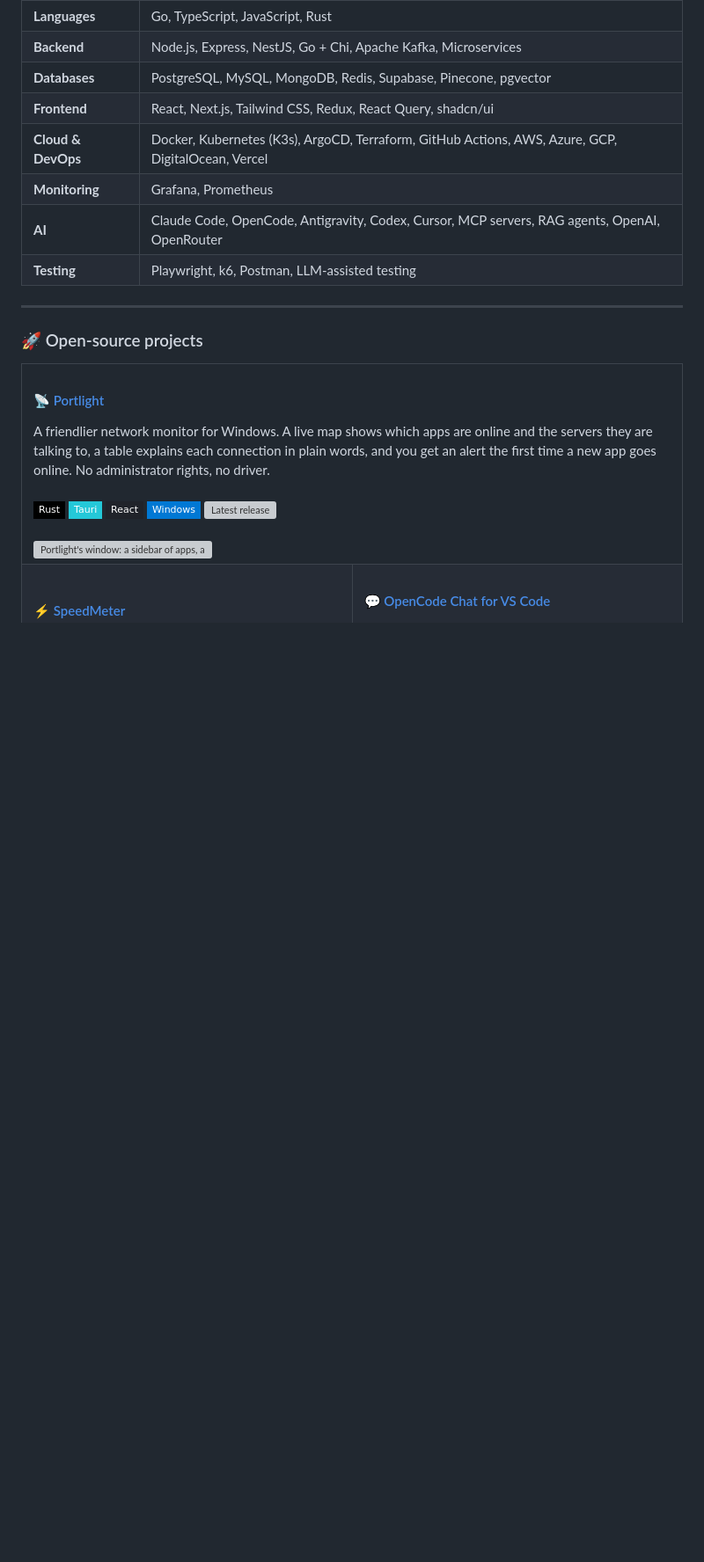
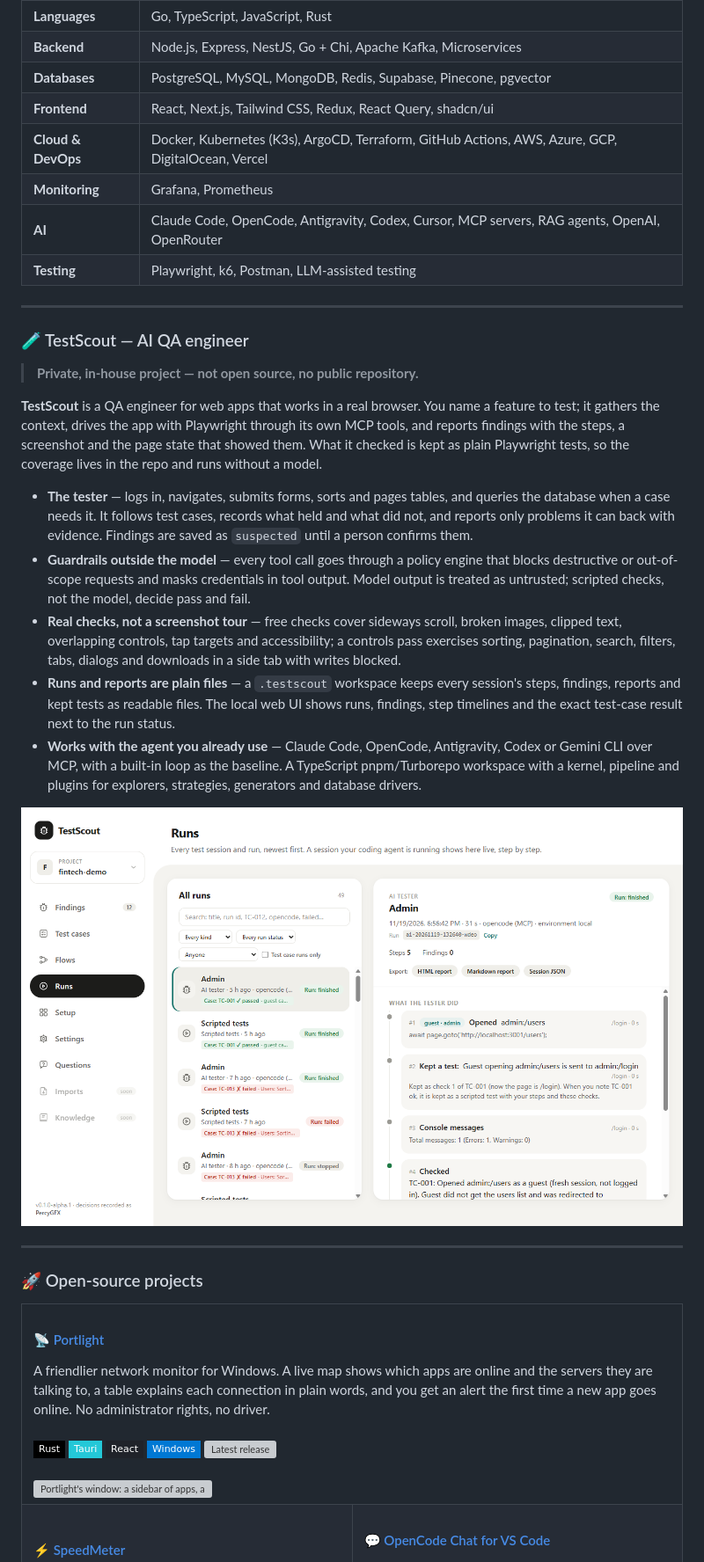
Before and after one commit to PercyGFX/PercyGFX, a Markdown page: README.md, the part around the change. Shown at 88% size. Rendered like a GitHub page; pictures changed too: assets/testscout-runs.png (added); badges without logos; blank space fills up the shorter version; grey boxes are pictures that could not be loaded.

Commit message:
chore: projects

```diff
--- a/README.md
+++ b/README.md
@@ -42,6 +42,22 @@ I'm a full-stack engineer with **4+ years** of experience. I started on the MERN
 | **Monitoring** | Grafana, Prometheus |
 | **AI** | Claude Code, OpenCode, Antigravity, Codex, Cursor, MCP servers, RAG agents, OpenAI, OpenRouter |
 | **Testing** | Playwright, k6, Postman, LLM-assisted testing |
+
+---
+
+### 🧪 TestScout — AI QA engineer
+
+> **Private, in-house project — not open source, no public repository.**
+
+**TestScout** is a QA engineer for web apps that works in a real browser. You name a feature to test; it gathers the context, drives the app with Playwright through its own MCP tools, and reports findings with the steps, a screenshot and the page state that showed them. What it checked is kept as plain Playwright tests, so the coverage lives in the repo and runs without a model.
+
+- **The tester** — logs in, navigates, submits forms, sorts and pages tables, and queries the database when a case needs it. It follows test cases, records what held and what did not, and reports only problems it can back with evidence. Findings are saved as `suspected` until a person confirms them.
+- **Guardrails outside the model** — every tool call goes through a policy engine that blocks destructive or out-of-scope requests and masks credentials in tool output. Model output is treated as untrusted; scripted checks, not the model, decide pass and fail.
+- **Real checks, not a screenshot tour** — free checks cover sideways scroll, broken images, clipped text, overlapping controls, tap targets and accessibility; a controls pass exercises sorting, pagination, search, filters, tabs, dialogs and downloads in a side tab with writes blocked.
+- **Runs and reports are plain files** — a `.testscout` workspace keeps every session's steps, findings, reports and kept tests as readable files. The local web UI shows runs, findings, step timelines and the exact test-case result next to the run status.
+- **Works with the agent you already use** — Claude Code, OpenCode, Antigravity, Codex or Gemini CLI over MCP, with a built-in loop as the baseline. A TypeScript pnpm/Turborepo workspace with a kernel, pipeline and plugins for explorers, strategies, generators and database drivers.
+
+<img src="assets/testscout-runs.png" alt="TestScout's Runs screen: a list of AI tester and scripted runs with run status and test-case results, and the selected run's step-by-step timeline" width="1360" />
 
 ---
 
```
